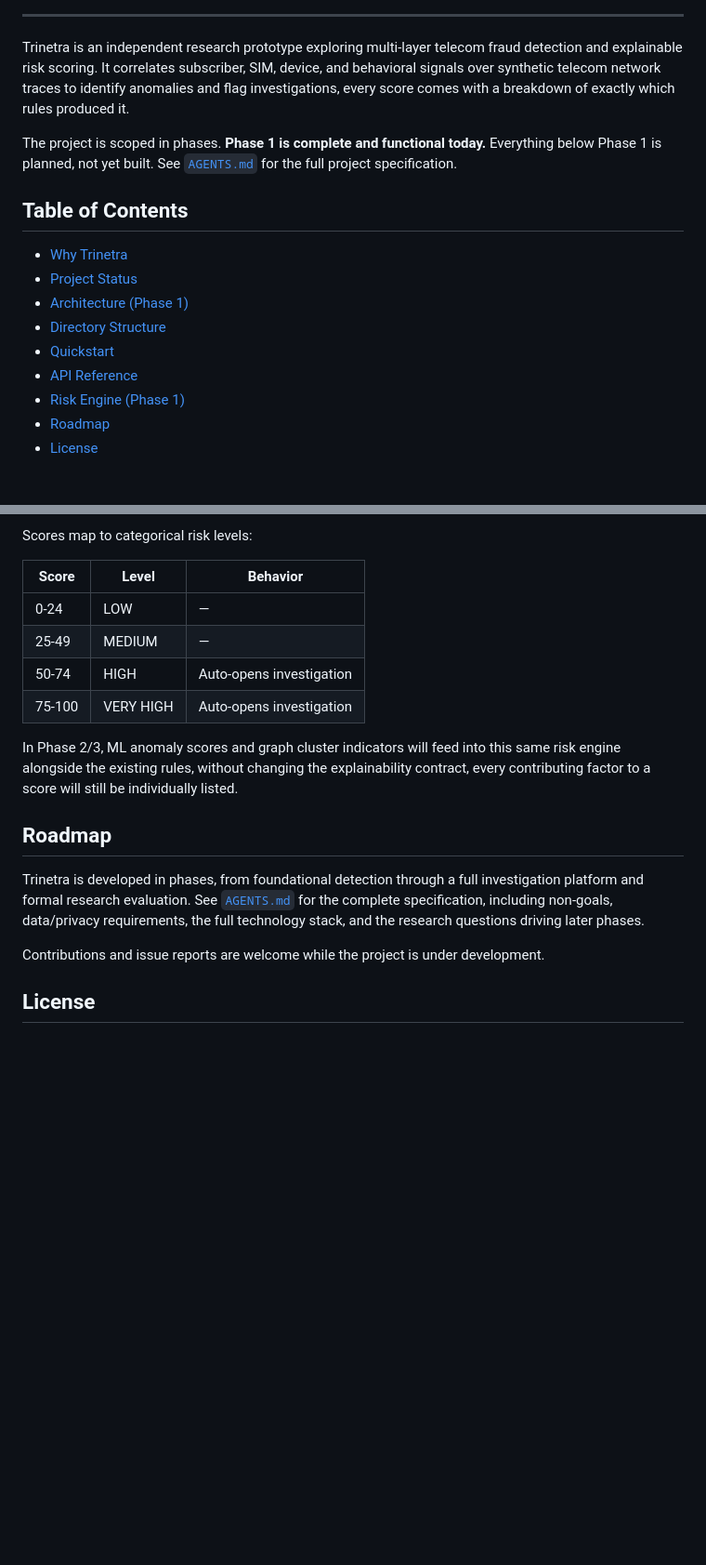
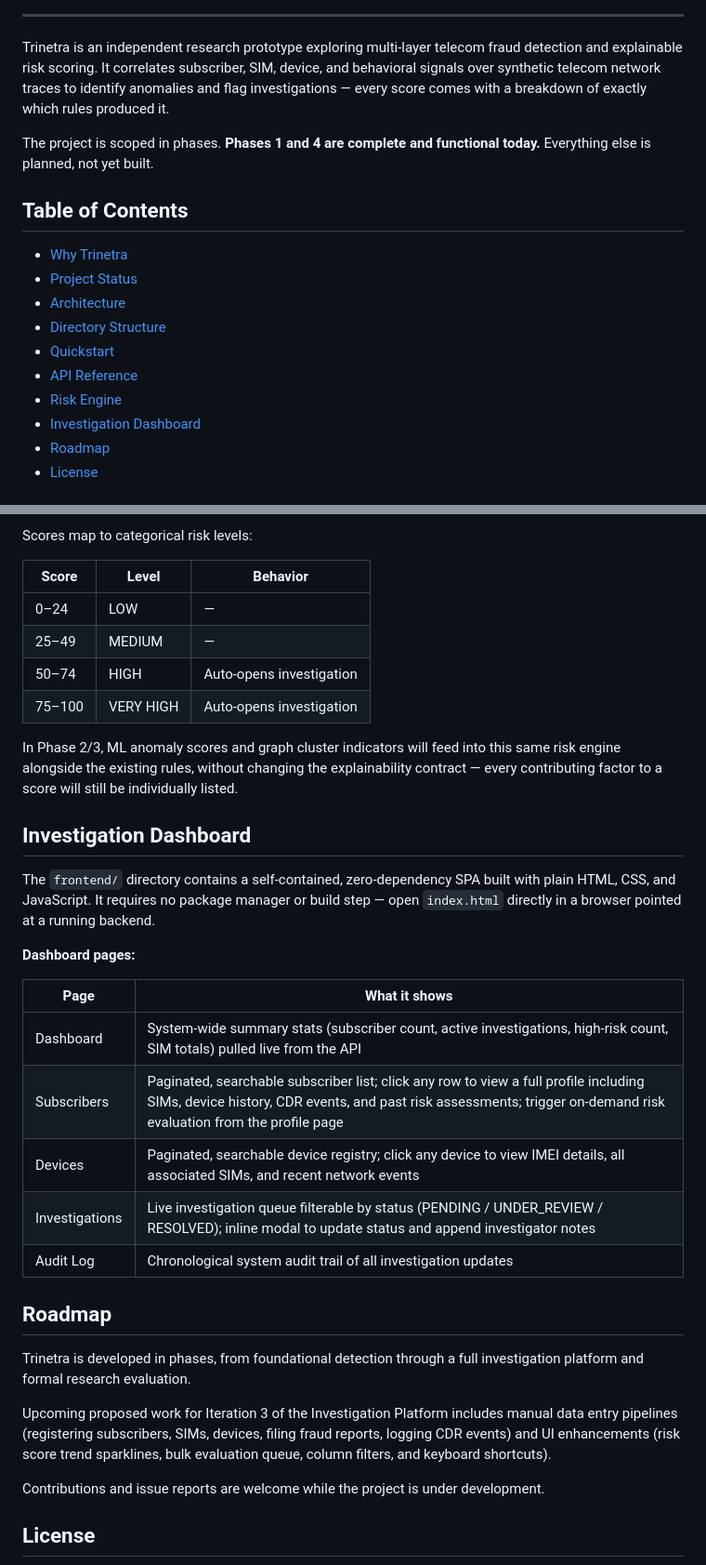
Before and after one commit to ABHIRAM-CREATOR06/Trinetra, a Markdown page: README.md, 2 parts joined by grey strips. Shown at 93% size. Rendered like a GitHub page; blank space fills up the shorter version.

Commit message:
fix: updated readme with current phase of work

```diff
--- a/README.md
+++ b/README.md
@@ -16,19 +17,20 @@
 
 ---
 
-Trinetra is an independent research prototype exploring multi-layer telecom fraud detection and explainable risk scoring. It correlates subscriber, SIM, device, and behavioral signals over synthetic telecom network traces to identify anomalies and flag investigations, every score comes with a breakdown of exactly which rules produced it.
+Trinetra is an independent research prototype exploring multi-layer telecom fraud detection and explainable risk scoring. It correlates subscriber, SIM, device, and behavioral signals over synthetic telecom network traces to identify anomalies and flag investigations — every score comes with a breakdown of exactly which rules produced it.
 
-The project is scoped in phases. **Phase 1 is complete and functional today.** Everything below Phase 1 is planned, not yet built. See [`AGENTS.md`](AGENTS.md) for the full project specification.
+The project is scoped in phases. **Phases 1 and 4 are complete and functional today.** Everything else is planned, not yet built.
 
 ## Table of Contents
 
 - [Why Trinetra](#why-trinetra)
 - [Project Status](#project-status)
-- [Architecture (Phase 1)](#architecture-phase-1)
+- [Architecture](#architecture)
 - [Directory Structure](#directory-structure)
 - [Quickstart](#quickstart)
 - [API Reference](#api-reference)
-- [Risk Engine (Phase 1)](#risk-engine-phase-1)
+- [Risk Engine](#risk-engine)
+- [Investigation Dashboard](#investigation-dashboard)
 - [Roadmap](#roadmap)
 - [License](#license)
 
@@ -141,16 +152,32 @@ Scores map to categorical risk levels:
 
 | Score | Level | Behavior |
 |---|---|---|
-| 0-24 | LOW | — |
-| 25-49 | MEDIUM | — |
-| 50-74 | HIGH | Auto-opens investigation |
-| 75-100 | VERY HIGH | Auto-opens investigation |
+| 0–24 | LOW | — |
+| 25–49 | MEDIUM | — |
+| 50–74 | HIGH | Auto-opens investigation |
+| 75–100 | VERY HIGH | Auto-opens investigation |
 
-In Phase 2/3, ML anomaly scores and graph cluster indicators will feed into this same risk engine alongside the existing rules, without changing the explainability contract, every contributing factor to a score will still be individually listed.
+In Phase 2/3, ML anomaly scores and graph cluster indicators will feed into this same risk engine alongside the existing rules, without changing the explainability contract — every contributing factor to a score will still be individually listed.
+
+## Investigation Dashboard
+
+The `frontend/` directory contains a self-contained, zero-dependency SPA built with plain HTML, CSS, and JavaScript. It requires no package manager or build step — open `index.html` directly in a browser pointed at a running backend.
+
+**Dashboard pages:**
+
+| Page | What it shows |
+|---|---|
+| Dashboard | System-wide summary stats (subscriber count, active investigations, high-risk count, SIM totals) pulled live from the API |
+| Subscribers | Paginated, searchable subscriber list; click any row to view a full profile including SIMs, device history, CDR events, and past risk assessments; trigger on-demand risk evaluation from the profile page |
+| Devices | Paginated, searchable device registry; click any device to view IMEI details, all associated SIMs, and recent network events |
+| Investigations | Live investigation queue filterable by status (PENDING / UNDER_REVIEW / RESOLVED); inline modal to update status and append investigator notes |
+| Audit Log | Chronological system audit trail of all investigation updates |
 
 ## Roadmap
 
-Trinetra is developed in phases, from foundational detection through a full investigation platform and formal research evaluation. See [`AGENTS.md`](AGENTS.md) for the complete specification, including non-goals, data/privacy requirements, the full technology stack, and the research questions driving later phases.
+Trinetra is developed in phases, from foundational detection through a full investigation platform and formal research evaluation.
+
+Upcoming proposed work for Iteration 3 of the Investigation Platform includes manual data entry pipelines (registering subscribers, SIMs, devices, filing fraud reports, logging CDR events) and UI enhancements (risk score trend sparklines, bulk evaluation queue, column filters, and keyboard shortcuts).
 
 Contributions and issue reports are welcome while the project is under development.
 
```
Also changed, not shown: other parts of README.md (+17 -7 lines).
